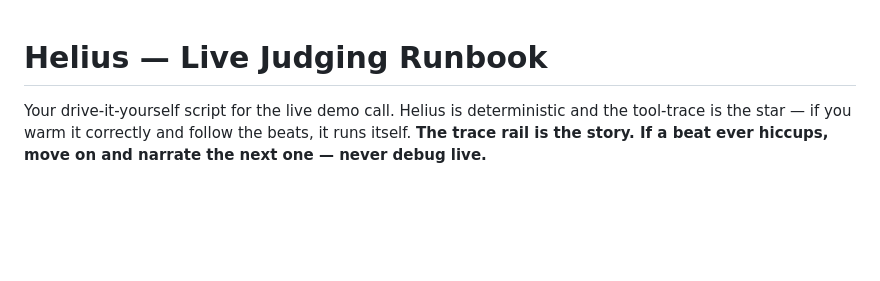
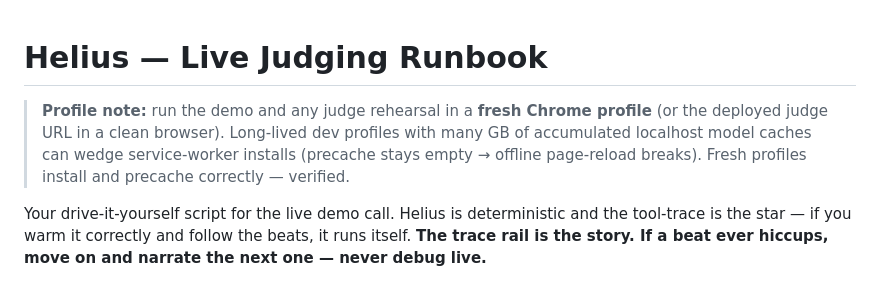
Before and after one commit to george11642/helius, a Markdown page: docs/DEMO-RUNBOOK.md, the part around the change. Rendered like a GitHub page; blank space fills up the shorter version.

Commit message:
Runbook: demo in a fresh Chrome profile (SW precache wedges on cache-heavy dev profiles)
Root-caused with ui agent: install+precache work perfectly on fresh profiles
(34 entries, offline shell verified); George's long-lived dev profile with
~30GB of accumulated localhost model caches never populates precache even
after full origin wipes + Chrome restarts. Environment issue, not code.

Co-Authored-By: Claude Fable 5 <noreply@anthropic.com>
Claude-Session: https://claude.ai/code/session_01UxqQMNuwNphLUtucGLaupQ

```diff
--- a/docs/DEMO-RUNBOOK.md
+++ b/docs/DEMO-RUNBOOK.md
@@ -1,4 +1,7 @@
 # Helius — Live Judging Runbook
+
+
+> **Profile note:** run the demo and any judge rehearsal in a **fresh Chrome profile** (or the deployed judge URL in a clean browser). Long-lived dev profiles with many GB of accumulated localhost model caches can wedge service-worker installs (precache stays empty → offline page-reload breaks). Fresh profiles install and precache correctly — verified.
 
 Your drive-it-yourself script for the live demo call. Helius is deterministic and
 the tool-trace is the star — if you warm it correctly and follow the beats, it
```
